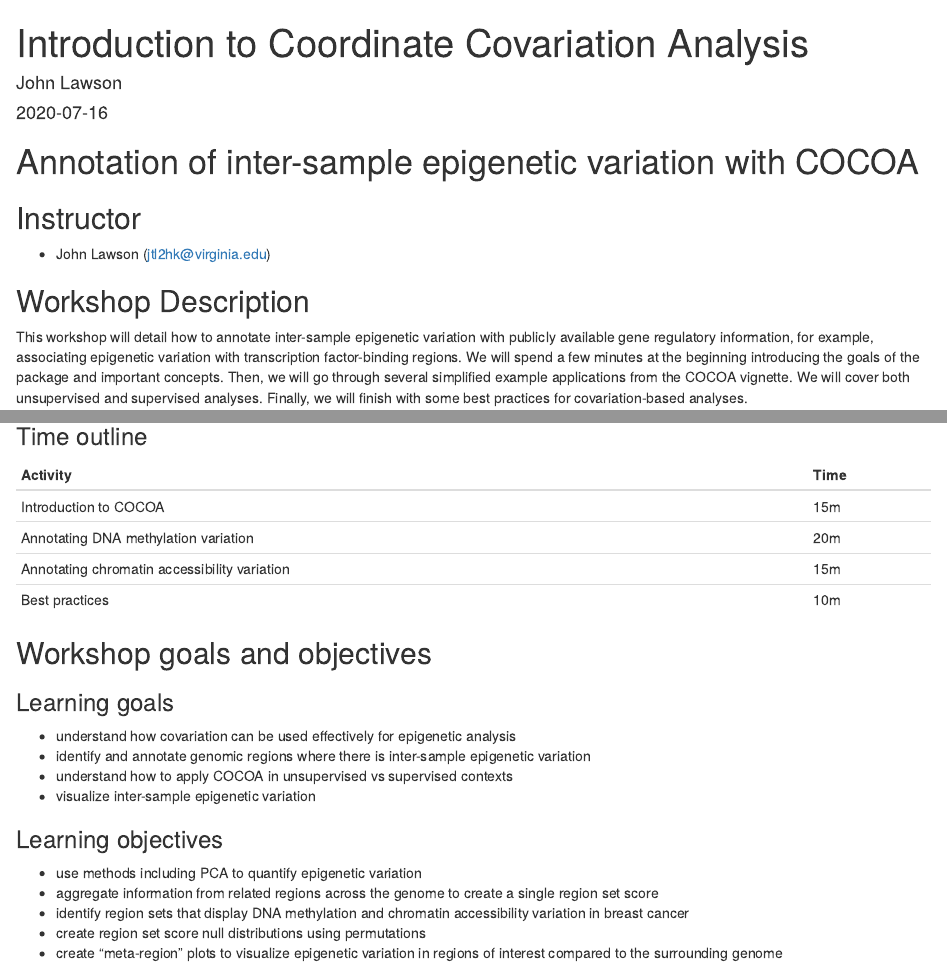
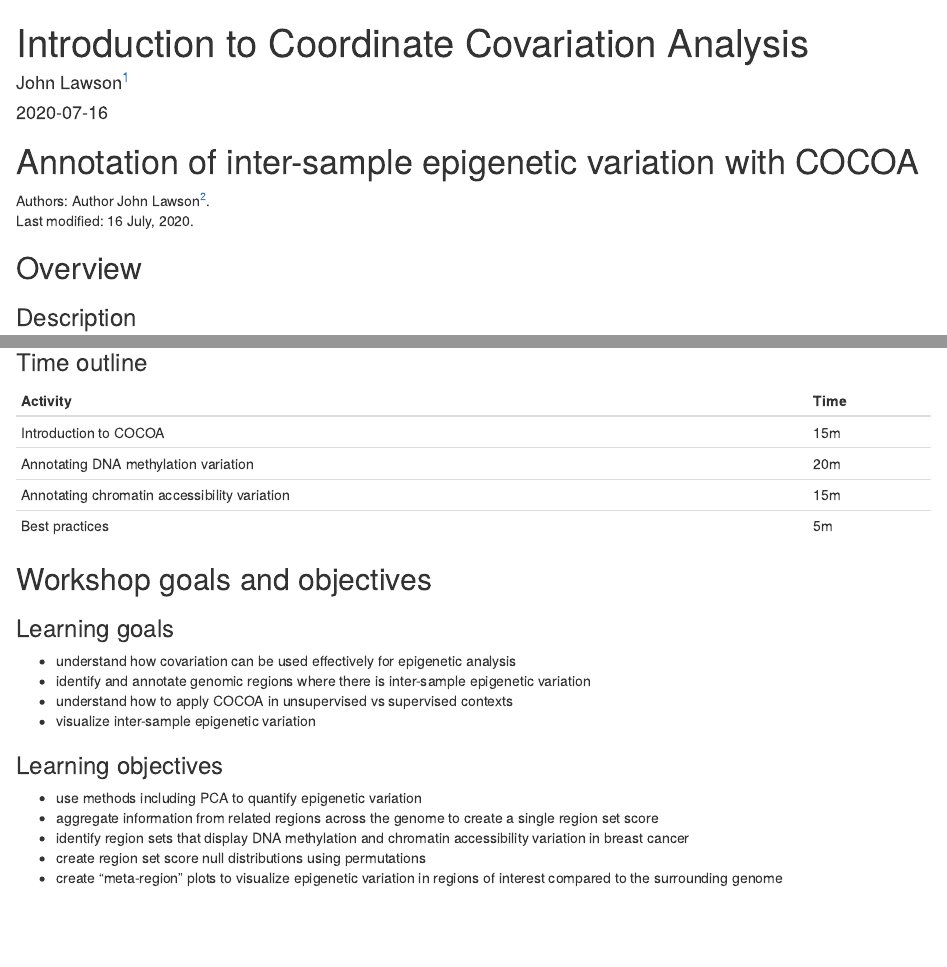
Before and after one commit to databio/cocoa_workshop_bioc2020, an R Markdown document (vignettes/IntroToCOCOA.Rmd): the page in a window 1100 px wide, from its top, and a second part further down, joined at a grey line. Rendered offline with R 4.5, knitr and Pandoc, with nearby package versions; some code elsewhere in the file could not run offline.

Commit message:
Small format and time updates

```diff
--- a/vignettes/IntroToCOCOA.Rmd
+++ b/vignettes/IntroToCOCOA.Rmd
@@ -17,11 +17,14 @@ vignette: >
 
 # Annotation of inter-sample epigenetic variation with COCOA
 
-## Instructor
+Authors:
+    Author John Lawson^[University of Virginia].
+     <br/>
+Last modified: 16 July, 2020.
 
-* John Lawson (jtl2hk@virginia.edu)
+## Overview
 
-## Workshop Description
+### Description
 
 This workshop will detail how to annotate inter-sample epigenetic
 variation with publicly available gene regulatory information,
@@ -61,7 +64,7 @@ GenomicRanges
 | Introduction to COCOA        | 15m  |
 | Annotating DNA methylation variation  | 20m  |
 | Annotating chromatin accessibility variation | 15m   |
-| Best practices               | 10m  |
+| Best practices               | 5m  |
 
 ## Workshop goals and objectives
 
```
Also changed, not shown: vignettes/IntroToCOCOA.Rmd (2 more changed lines), 1 other file.
